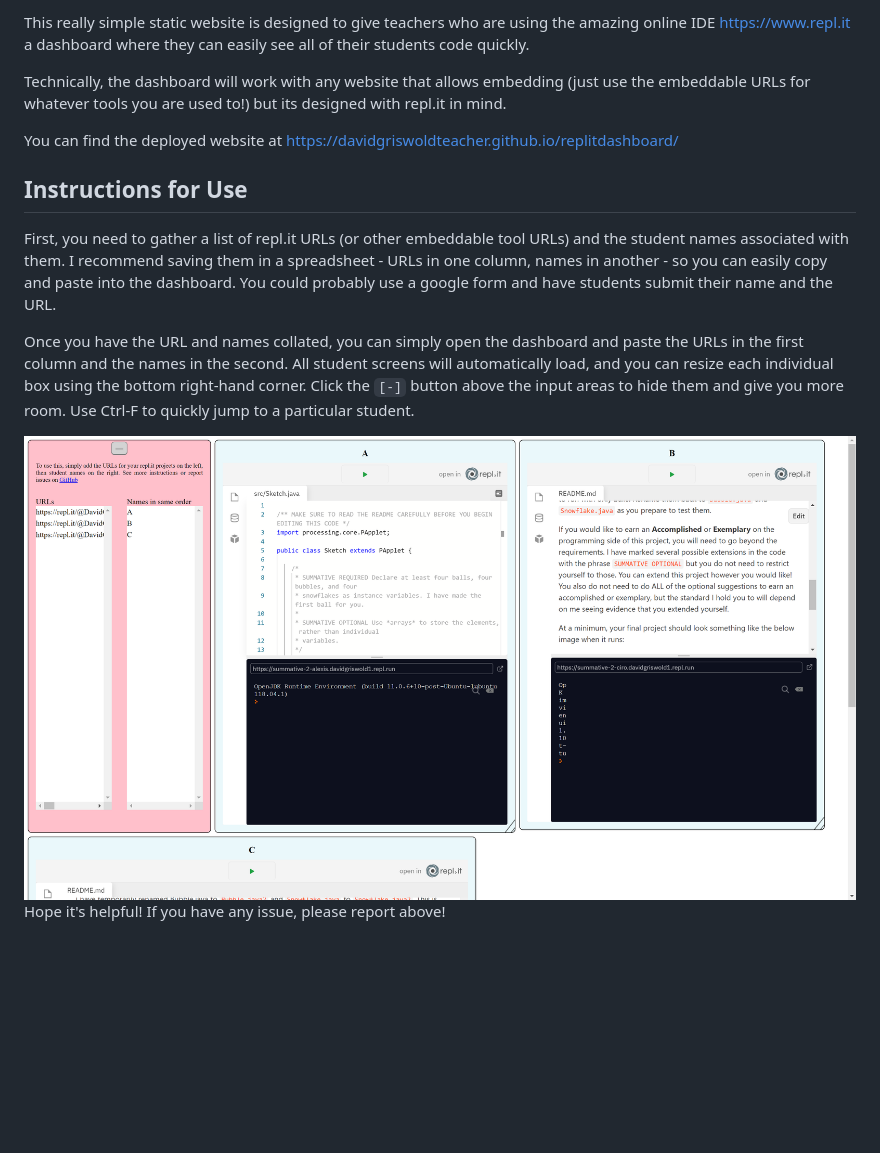
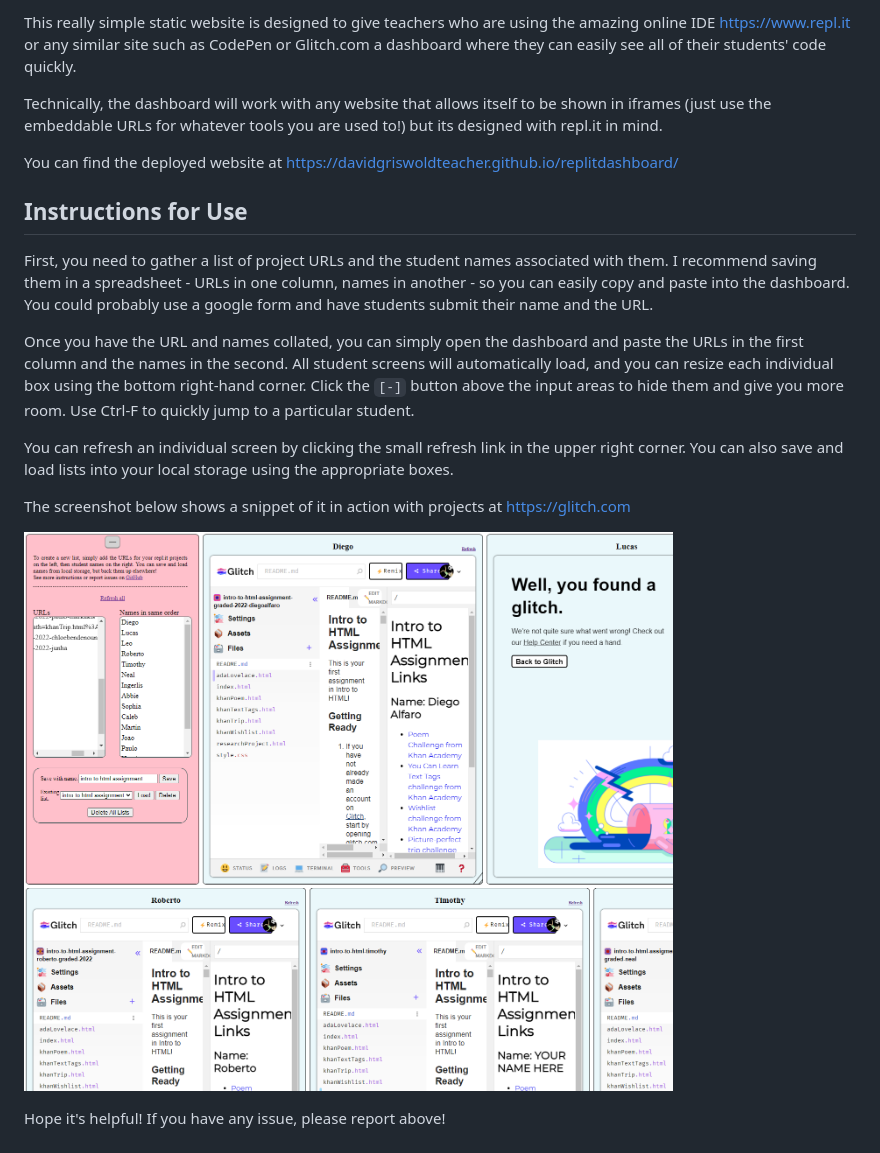
Before and after one commit to DavidGriswoldTeacher/replitdashboard, a Markdown page: Readme.md, the part around the change. Drawn GitHub-style; pictures changed too: screenshot.png; blank space fills up the shorter version.

Commit message:
tweaks to readme and saving

```diff
--- a/Readme.md
+++ b/Readme.md
@@ -1,14 +1,19 @@
-This really simple static website is designed to give teachers who are using the amazing online IDE https://www.repl.it a dashboard where they can easily see all of their students code quickly.
+This really simple static website is designed to give teachers who are using the amazing online IDE https://www.repl.it or any similar site such as CodePen or Glitch.com a dashboard where they can easily see all of their students' code quickly.
 
-Technically, the dashboard will work with any website that allows embedding (just use the embeddable URLs for whatever tools you are used to!) but its designed with repl.it in mind.
+Technically, the dashboard will work with any website that allows itself to be shown in iframes (just use the embeddable URLs for whatever tools you are used to!) but its designed with repl.it in mind.
 
 You can find the deployed website at https://davidgriswoldteacher.github.io/replitdashboard/
 
 ## Instructions for Use
 
-First, you need to gather a list of repl.it URLs (or other embeddable tool URLs) and the student names associated with them. I recommend saving them in a spreadsheet - URLs in one column, names in another - so you can easily copy and paste into the dashboard. You could probably use a google form and have students submit their name and the URL.
+First, you need to gather a list of project URLs and the student names associated with them. I recommend saving them in a spreadsheet - URLs in one column, names in another - so you can easily copy and paste into the dashboard. You could probably use a google form and have students submit their name and the URL.
 
 Once you have the URL and names collated, you can simply open the dashboard and paste the URLs in the first column and the names in the second. All student screens will automatically load, and you can resize each individual box using the bottom right-hand corner. Click the `[-]` button above the input areas to hide them and give you more room. Use Ctrl-F to quickly jump to a particular student.
 
+You can refresh an individual screen by clicking the small refresh link in the upper right corner. You can also save and load lists into your local storage using the appropriate boxes.
+
+The screenshot below shows a snippet of it in action with projects at https://glitch.com
+
 ![Screenshot](screenshot.png)
+
 Hope it's helpful! If you have any issue, please report above!
```
Also changed, not shown: 4 other files.
